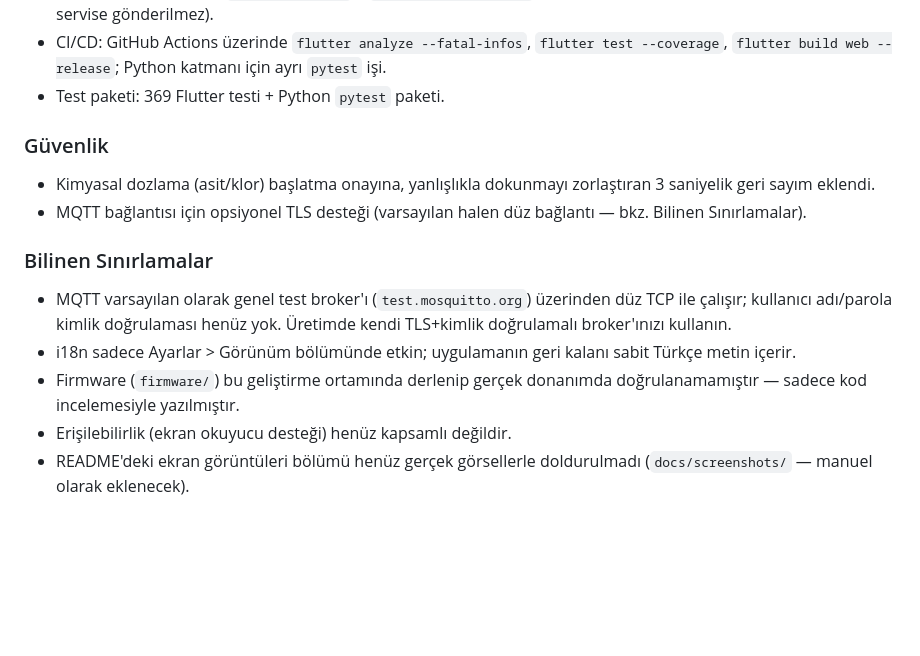
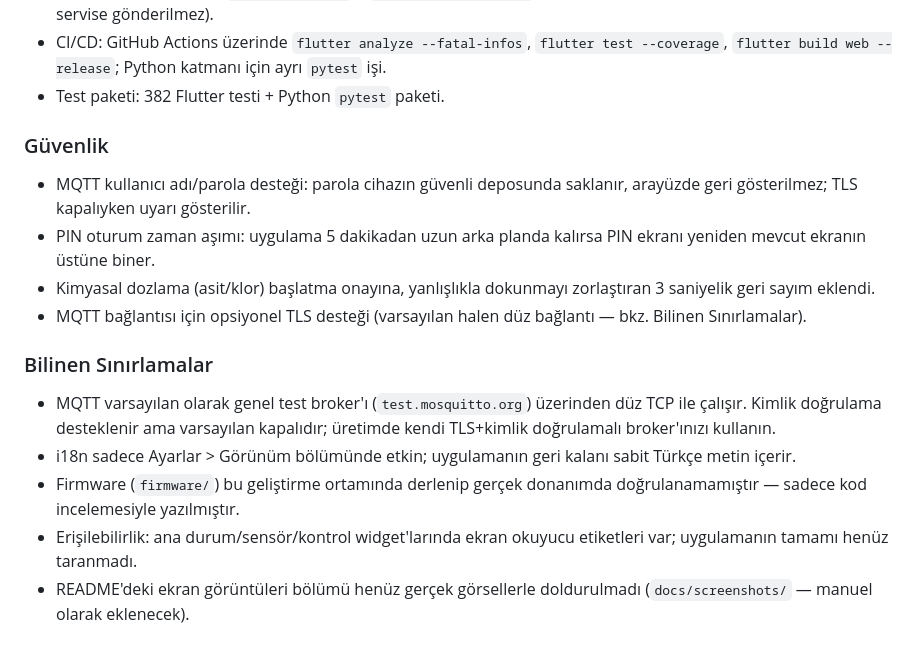
Before and after one commit to beyzanuryavuztr/aquaguard, a Markdown page: CHANGELOG.md, the part around the change. GitHub-like rendering; blank space fills up the shorter version.

Commit message:
docs: CHANGELOG guncel duruma getirildi (MQTT kimlik, PIN zaman asimi, test sayisi)
Co-Authored-By: Claude Sonnet 5 <noreply@anthropic.com>

```diff
--- a/CHANGELOG.md
+++ b/CHANGELOG.md
@@ -63,10 +63,14 @@ Bu dosya, AquaGuard projesindeki önemli değişiklikleri belgeler. Biçim
 - CI/CD: GitHub Actions üzerinde `flutter analyze --fatal-infos`,
   `flutter test --coverage`, `flutter build web --release`; Python
   katmanı için ayrı `pytest` işi.
-- Test paketi: 369 Flutter testi + Python `pytest` paketi.
+- Test paketi: 382 Flutter testi + Python `pytest` paketi.
 
 ### Güvenlik
 
+- MQTT kullanıcı adı/parola desteği: parola cihazın güvenli deposunda saklanır,
+  arayüzde geri gösterilmez; TLS kapalıyken uyarı gösterilir.
+- PIN oturum zaman aşımı: uygulama 5 dakikadan uzun arka planda kalırsa PIN
+  ekranı yeniden mevcut ekranın üstüne biner.
 - Kimyasal dozlama (asit/klor) başlatma onayına, yanlışlıkla dokunmayı
   zorlaştıran 3 saniyelik geri sayım eklendi.
 - MQTT bağlantısı için opsiyonel TLS desteği (varsayılan halen düz
@@ -75,12 +79,13 @@ Bu dosya, AquaGuard projesindeki önemli değişiklikleri belgeler. Biçim
 ### Bilinen Sınırlamalar
 
 - MQTT varsayılan olarak genel test broker'ı (`test.mosquitto.org`)
-  üzerinden düz TCP ile çalışır; kullanıcı adı/parola kimlik doğrulaması
-  henüz yok. Üretimde kendi TLS+kimlik doğrulamalı broker'ınızı kullanın.
+  üzerinden düz TCP ile çalışır. Kimlik doğrulama desteklenir ama varsayılan
+  kapalıdır; üretimde kendi TLS+kimlik doğrulamalı broker'ınızı kullanın.
 - i18n sadece Ayarlar > Görünüm bölümünde etkin; uygulamanın geri
   kalanı sabit Türkçe metin içerir.
 - Firmware (`firmware/`) bu geliştirme ortamında derlenip gerçek
   donanımda doğrulanamamıştır — sadece kod incelemesiyle yazılmıştır.
-- Erişilebilirlik (ekran okuyucu desteği) henüz kapsamlı değildir.
+- Erişilebilirlik: ana durum/sensör/kontrol widget'larında ekran okuyucu
+  etiketleri var; uygulamanın tamamı henüz taranmadı.
 - README'deki ekran görüntüleri bölümü henüz gerçek görsellerle
   doldurulmadı (`docs/screenshots/` — manuel olarak eklenecek).
```
